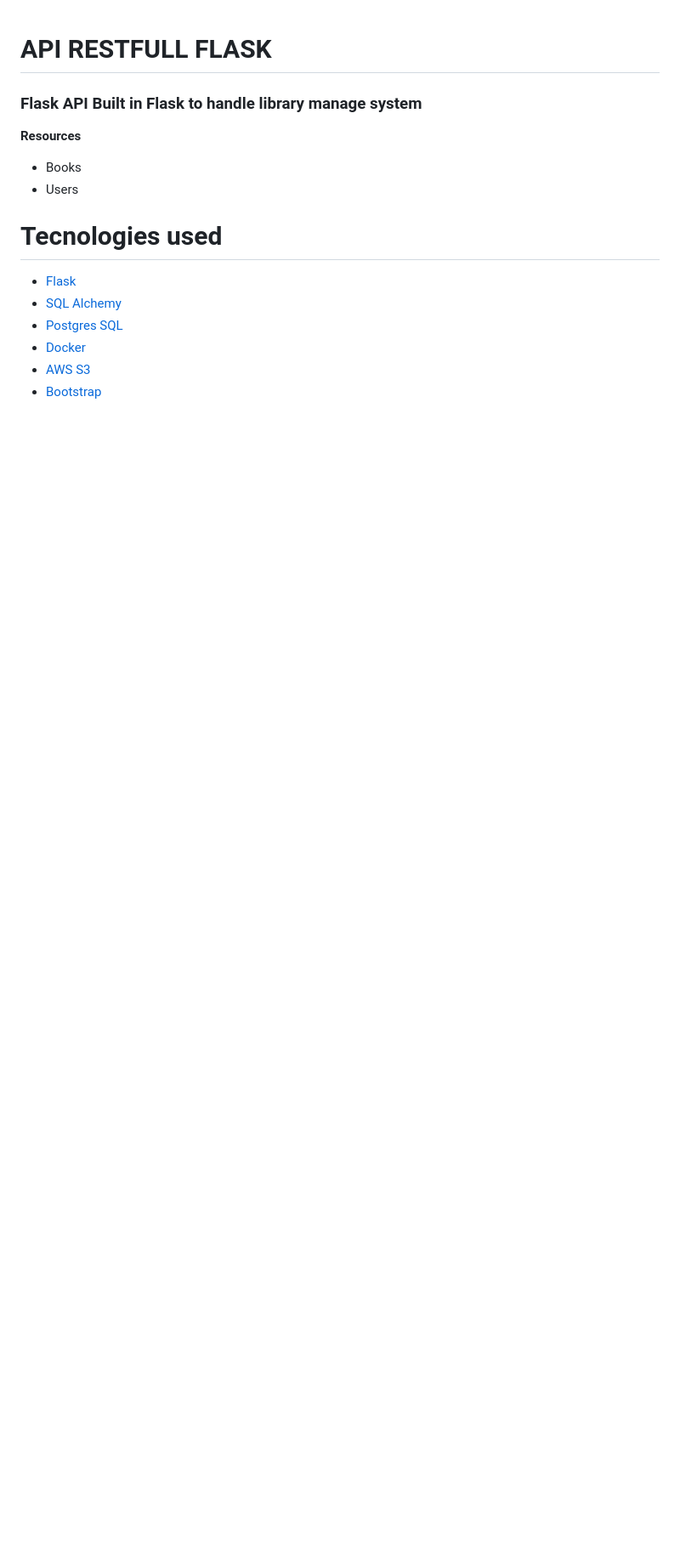
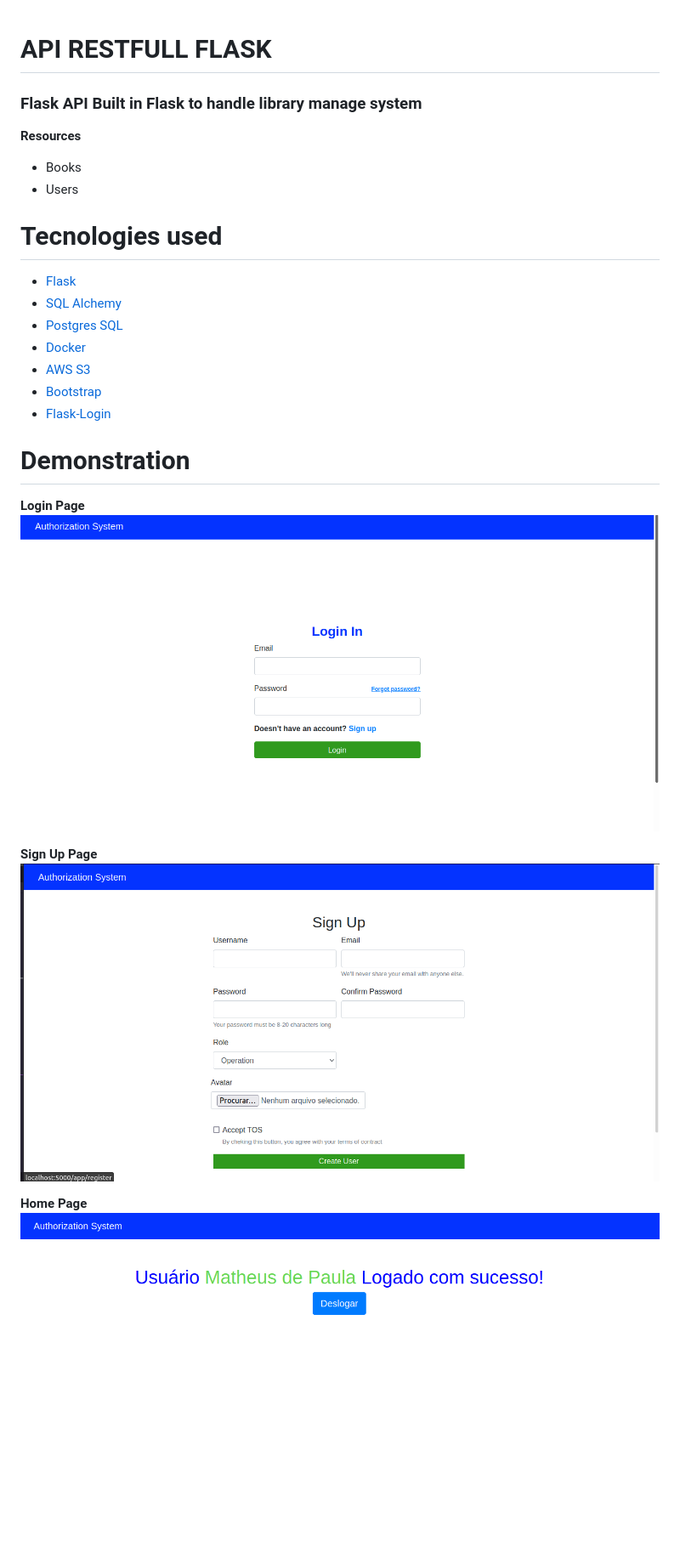
Before and after one commit to MatheusDev20/Flask-Library-Manager, a Markdown page: Readme.md, the part around the change. Shown at 85% size. Drawn GitHub-style; pictures changed too: docs/screens/home.png (added), docs/screens/login.png (added), docs/screens/sign_up.png (added); blank space fills up the shorter version.

Commit message:
feat: Readme.md update

```diff
--- a/Readme.md
+++ b/Readme.md
@@ -14,3 +14,15 @@
 * [Docker](https://www.docker.com/)
 * [AWS S3](https://aws.amazon.com/pt/s3/)
 * [Bootstrap](https://getbootstrap.com/)
+* [Flask-Login](https://flask-login.readthedocs.io/en/latest/)
+
+# Demonstration
+
+**Login Page**
+ ![Login](docs/screens/login.png)
+
+**Sign Up Page**
+ ![Sign UP](docs/screens/sign_up.png)
+
+**Home Page**
+![LoggedUserHome](docs/screens/home.png)
```
Also changed, not shown: 3 other files.
